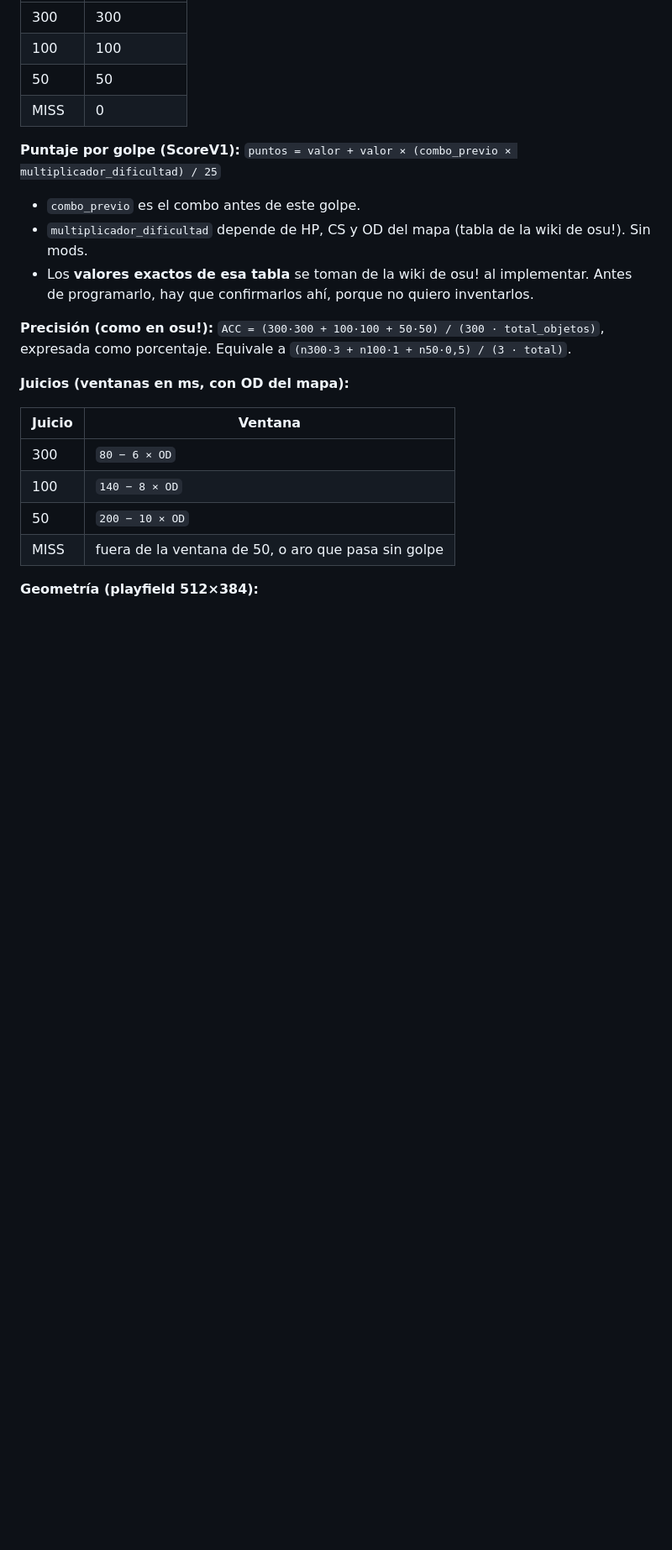
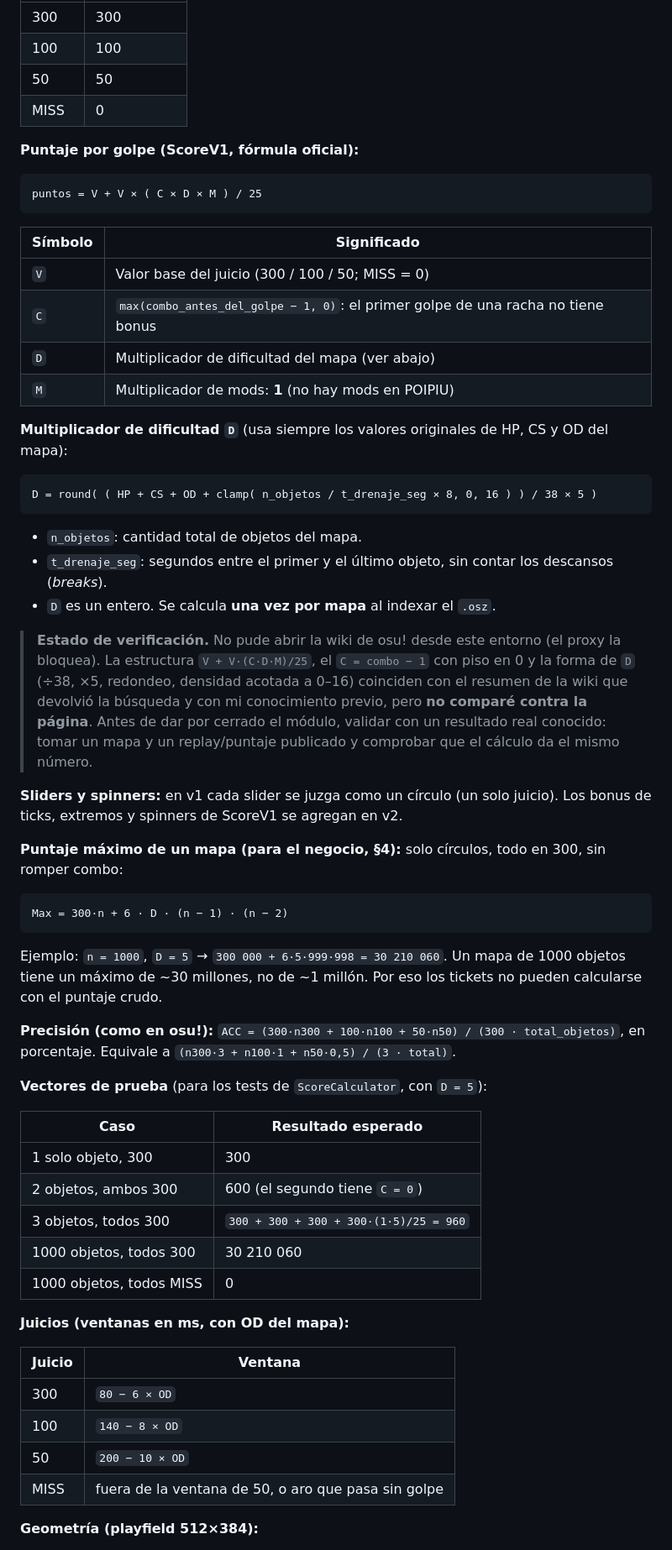
Before and after one commit to NandOwO/OSU-MACHINE, a Markdown page: DISEÑO.md, the part around one of its changes. Shown at 84% size. GitHub-like rendering; blank space fills up the shorter version.

````diff
--- a/DISEÑO.md
+++ b/DISEÑO.md
@@ -224,15 +294,54 @@ Objetivo: replicar **ScoreV1** (el sistema clásico de osu!standard), no el Scor
 | 50 | 50 |
 | MISS | 0 |
 
-**Puntaje por golpe (ScoreV1):**
-`puntos = valor + valor × (combo_previo × multiplicador_dificultad) / 25`
+**Puntaje por golpe (ScoreV1, fórmula oficial):**
 
-- `combo_previo` es el combo antes de este golpe.
-- `multiplicador_dificultad` depende de HP, CS y OD del mapa (tabla de la wiki de osu!). Sin mods.
-- Los **valores exactos de esa tabla** se toman de la wiki de osu! al implementar. Antes de programarlo, hay que confirmarlos ahí, porque no quiero inventarlos.
+```
+puntos = V + V × ( C × D × M ) / 25
+```
+
+| Símbolo | Significado |
+|---|---|
+| `V` | Valor base del juicio (300 / 100 / 50; MISS = 0) |
+| `C` | `max(combo_antes_del_golpe − 1, 0)`: el primer golpe de una racha no tiene bonus |
+| `D` | Multiplicador de dificultad del mapa (ver abajo) |
+| `M` | Multiplicador de mods: **1** (no hay mods en POIPIU) |
+
+**Multiplicador de dificultad `D`** (usa siempre los valores originales de HP, CS y OD del mapa):
+
+```
+D = round( ( HP + CS + OD + clamp( n_objetos / t_drenaje_seg × 8, 0, 16 ) ) / 38 × 5 )
+```
+
+- `n_objetos`: cantidad total de objetos del mapa.
+- `t_drenaje_seg`: segundos entre el primer y el último objeto, sin contar los descansos (*breaks*).
+- `D` es un entero. Se calcula **una vez por mapa** al indexar el `.osz`.
+
+> **Estado de verificación.** No pude abrir la wiki de osu! desde este entorno (el proxy la bloquea). La estructura `V + V·(C·D·M)/25`, el `C = combo − 1` con piso en 0 y la forma de `D` (÷38, ×5, redondeo, densidad acotada a 0–16) coinciden con el resumen de la wiki que devolvió la búsqueda y con mi conocimiento previo, pero **no comparé contra la página**. Antes de dar por cerrado el módulo, validar con un resultado real conocido: tomar un mapa y un replay/puntaje publicado y comprobar que el cálculo da el mismo número.
+
+**Sliders y spinners:** en v1 cada slider se juzga como un círculo (un solo juicio). Los bonus de ticks, extremos y spinners de ScoreV1 se agregan en v2.
+
+**Puntaje máximo de un mapa (para el negocio, §4):**
+solo círculos, todo en 300, sin romper combo:
+
+```
+Max = 300·n + 6 · D · (n − 1) · (n − 2)
+```
+
+Ejemplo: `n = 1000`, `D = 5` → `300 000 + 6·5·999·998 = 30 210 060`. Un mapa de 1000 objetos tiene un máximo de ~30 millones, no de ~1 millón. Por eso los tickets no pueden calcularse con el puntaje crudo.
 
 **Precisión (como en osu!):**
-`ACC = (300·300 + 100·100 + 50·50) / (300 · total_objetos)`, expresada como porcentaje. Equivale a `(n300·3 + n100·1 + n50·0,5) / (3 · total)`.
+`ACC = (300·n300 + 100·n100 + 50·n50) / (300 · total_objetos)`, en porcentaje. Equivale a `(n300·3 + n100·1 + n50·0,5) / (3 · total)`.
+
+**Vectores de prueba** (para los tests de `ScoreCalculator`, con `D = 5`):
+
+| Caso | Resultado esperado |
+|---|---|
+| 1 solo objeto, 300 | 300 |
+| 2 objetos, ambos 300 | 600 (el segundo tiene `C = 0`) |
+| 3 objetos, todos 300 | `300 + 300 + 300 + 300·(1·5)/25 = 960` |
+| 1000 objetos, todos 300 | 30 210 060 |
+| 1000 objetos, todos MISS | 0 |
 
 **Juicios (ventanas en ms, con OD del mapa):**
 
````
Also changed, not shown: other parts of DISEÑO.md (+80 -10 lines).
